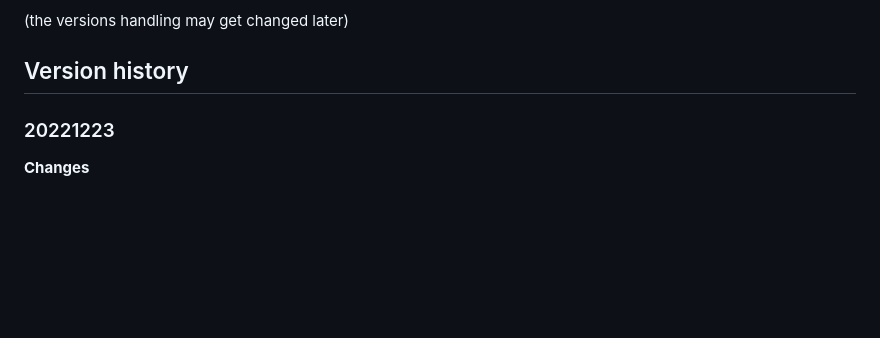
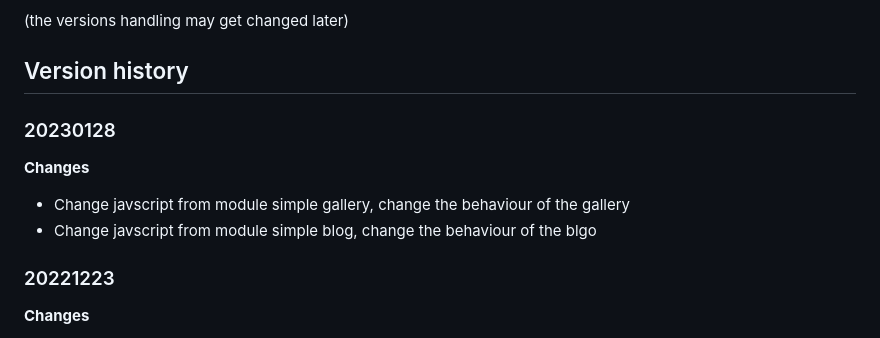
Before and after one commit to deczak/deczak_cms, a Markdown page: VERSION.md, the part around the change. Drawn GitHub-style; blank space fills up the shorter version.

Commit message:
version info

```diff
--- a/VERSION.md
+++ b/VERSION.md
@@ -10,6 +10,12 @@ The version number is the release date. A letter as suffix indicates fixes on sa
 
 
 ## Version history
+
+### 20230128
+
+**Changes**
+- Change javscript from module simple gallery, change the behaviour of the gallery
+- Change javscript from module simple blog, change the behaviour of the blgo
 
 ### 20221223
 
```
